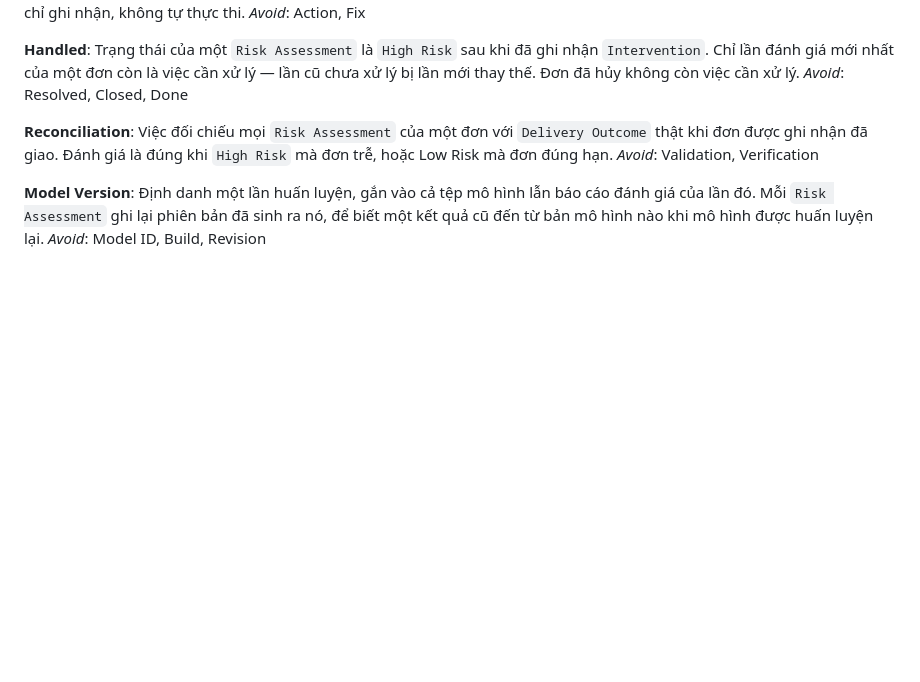
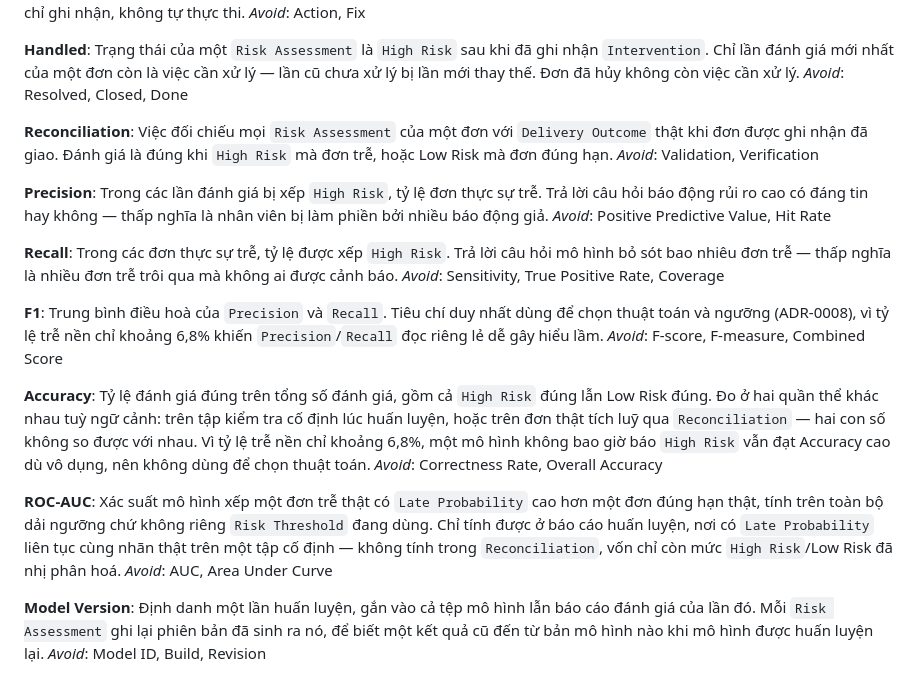
Before and after one commit to anthinh-io/shipguard, a Markdown page: CONTEXT.md, the part around the change. Drawn GitHub-style; blank space fills up the shorter version.

Commit message:
docs: add precision, recall, F1, accuracy, and ROC-AUC definitions to risk assessment documentation

```diff
--- a/CONTEXT.md
+++ b/CONTEXT.md
@@ -150,6 +150,26 @@ _Avoid_: Resolved, Closed, Done
 Việc đối chiếu mọi `Risk Assessment` của một đơn với `Delivery Outcome` thật khi đơn được ghi nhận đã giao. Đánh giá là đúng khi `High Risk` mà đơn trễ, hoặc Low Risk mà đơn đúng hạn.
 _Avoid_: Validation, Verification
 
+**Precision**:
+Trong các lần đánh giá bị xếp `High Risk`, tỷ lệ đơn thực sự trễ. Trả lời câu hỏi báo động rủi ro cao có đáng tin hay không — thấp nghĩa là nhân viên bị làm phiền bởi nhiều báo động giả.
+_Avoid_: Positive Predictive Value, Hit Rate
+
+**Recall**:
+Trong các đơn thực sự trễ, tỷ lệ được xếp `High Risk`. Trả lời câu hỏi mô hình bỏ sót bao nhiêu đơn trễ — thấp nghĩa là nhiều đơn trễ trôi qua mà không ai được cảnh báo.
+_Avoid_: Sensitivity, True Positive Rate, Coverage
+
+**F1**:
+Trung bình điều hoà của `Precision` và `Recall`. Tiêu chí duy nhất dùng để chọn thuật toán và ngưỡng (ADR-0008), vì tỷ lệ trễ nền chỉ khoảng 6,8% khiến `Precision`/`Recall` đọc riêng lẻ dễ gây hiểu lầm.
+_Avoid_: F-score, F-measure, Combined Score
+
+**Accuracy**:
+Tỷ lệ đánh giá đúng trên tổng số đánh giá, gồm cả `High Risk` đúng lẫn Low Risk đúng. Đo ở hai quần thể khác nhau tuỳ ngữ cảnh: trên tập kiểm tra cố định lúc huấn luyện, hoặc trên đơn thật tích luỹ qua `Reconciliation` — hai con số không so được với nhau. Vì tỷ lệ trễ nền chỉ khoảng 6,8%, một mô hình không bao giờ báo `High Risk` vẫn đạt Accuracy cao dù vô dụng, nên không dùng để chọn thuật toán.
+_Avoid_: Correctness Rate, Overall Accuracy
+
+**ROC-AUC**:
+Xác suất mô hình xếp một đơn trễ thật có `Late Probability` cao hơn một đơn đúng hạn thật, tính trên toàn bộ dải ngưỡng chứ không riêng `Risk Threshold` đang dùng. Chỉ tính được ở báo cáo huấn luyện, nơi có `Late Probability` liên tục cùng nhãn thật trên một tập cố định — không tính trong `Reconciliation`, vốn chỉ còn mức `High Risk`/Low Risk đã nhị phân hoá.
+_Avoid_: AUC, Area Under Curve
+
 **Model Version**:
 Định danh một lần huấn luyện, gắn vào cả tệp mô hình lẫn báo cáo đánh giá của lần đó. Mỗi `Risk Assessment` ghi lại phiên bản đã sinh ra nó, để biết một kết quả cũ đến từ bản mô hình nào khi mô hình được huấn luyện lại.
 _Avoid_: Model ID, Build, Revision
```
